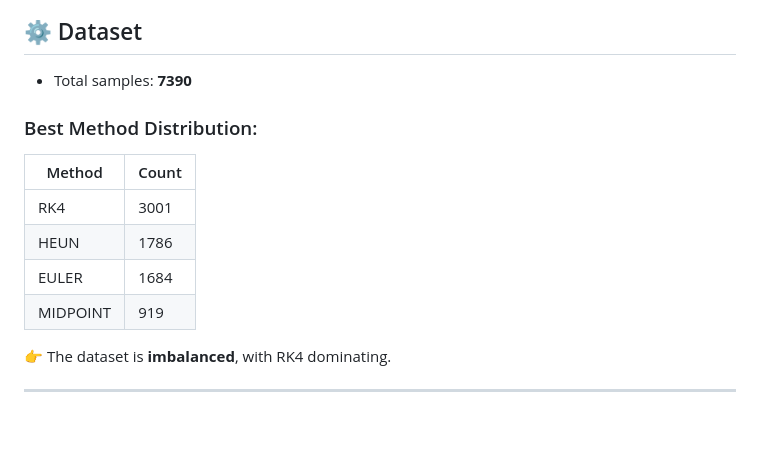
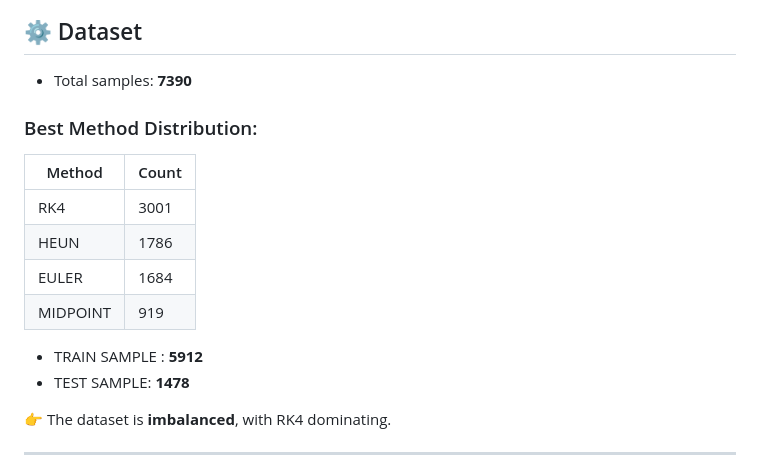
Before and after one commit to guptapriyanshu0807/RK-METHOD-SELECTION, a Markdown page: README.md, the part around the change. GitHub-like rendering; blank space fills up the shorter version.

```diff
--- a/README.md
+++ b/README.md
@@ -86,6 +86,7 @@ The objective is to balance:
 
 - Total samples: **7390**
 
+
 ### Best Method Distribution:
 | Method    | Count |
 |----------|------|
@@ -93,6 +94,10 @@ The objective is to balance:
 | HEUN     | 1786 |
 | EULER    | 1684 |
 | MIDPOINT |  919 |
+
+- TRAIN SAMPLE : **5912**
+- TEST SAMPLE: **1478**
+
 
 👉 The dataset is **imbalanced**, with RK4 dominating.
 
```
